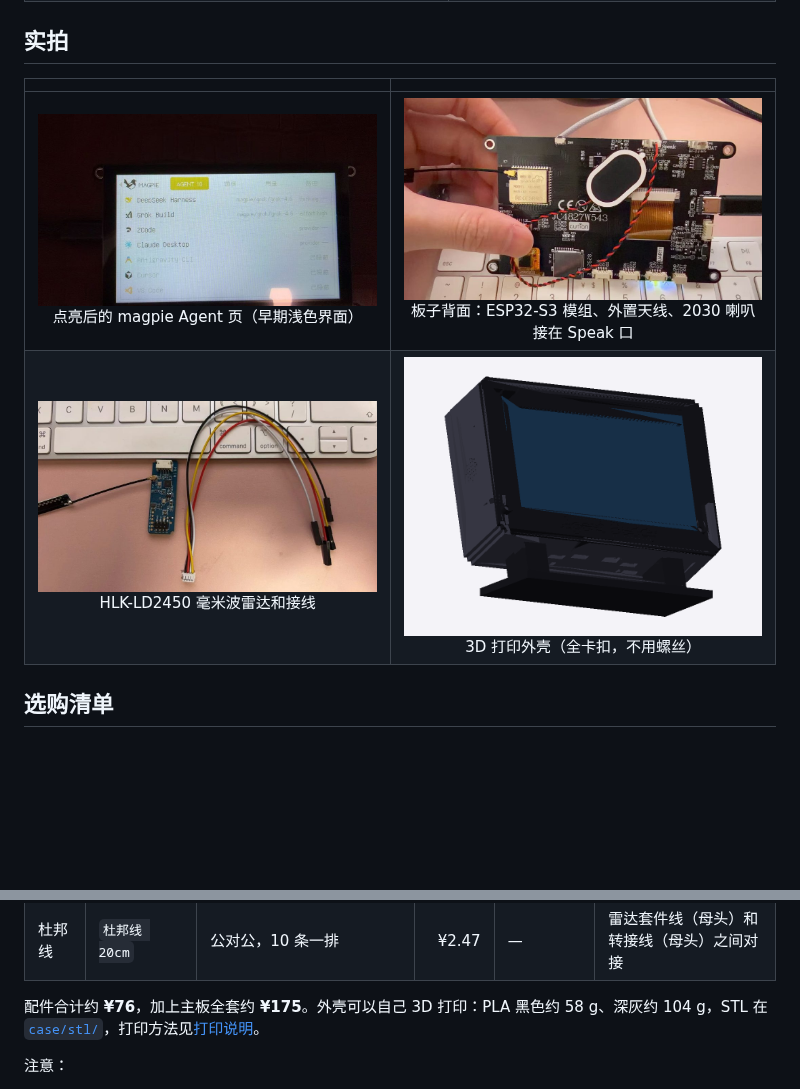
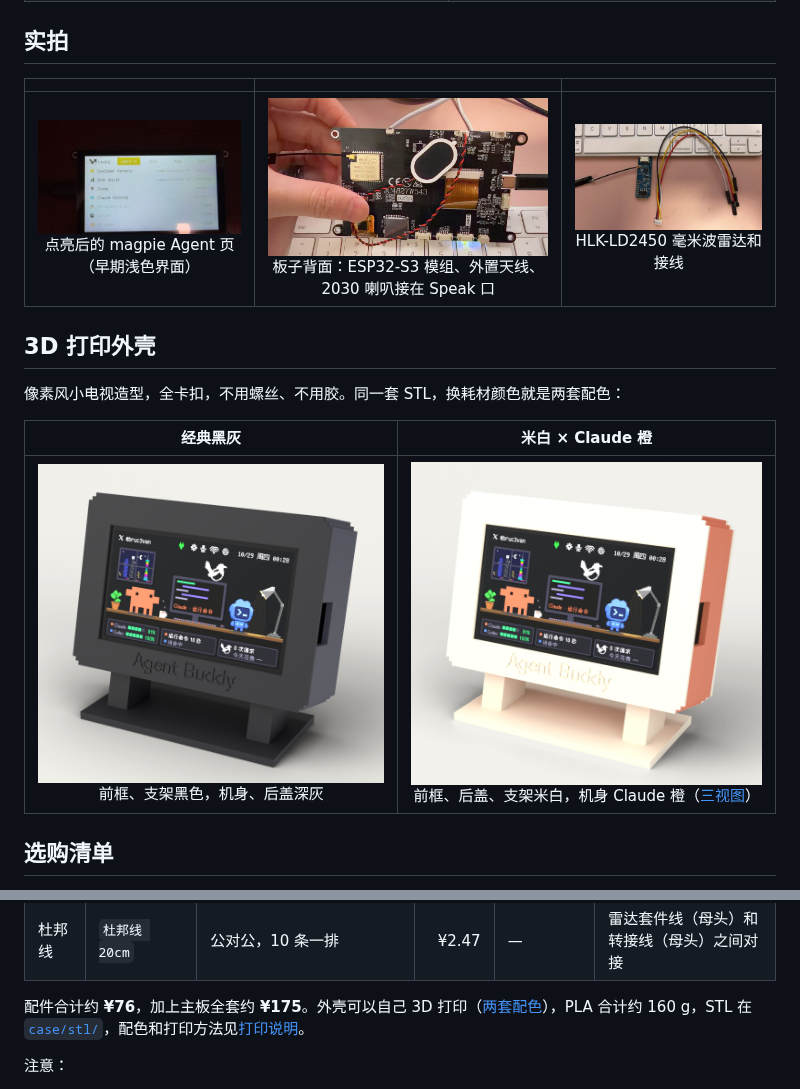
Before and after one commit to bruc3van/agent-buddy-esp32, a Markdown page: README.md, 2 parts joined by grey strips. Drawn GitHub-style; pictures changed too: case/preview/theme-classic.png (added), case/preview/theme-cream.png (added); blank space fills up the shorter version.

```diff
--- a/README.md
+++ b/README.md
@@ -37,10 +37,17 @@
 
 ## 实拍
 
-| | |
+| | | |
+|:---:|:---:|:---:|
+| <img src="docs/images/photo-screen.jpg" width="280"><br>点亮后的 magpie Agent 页（早期浅色界面） | <img src="docs/images/photo-back.jpg" width="280"><br>板子背面：ESP32-S3 模组、外置天线、2030 喇叭接在 Speak 口 | <img src="docs/images/photo-radar.jpg" width="280"><br>HLK-LD2450 毫米波雷达和接线 |
+
+## 3D 打印外壳
+
+像素风小电视造型，全卡扣，不用螺丝、不用胶。同一套 STL，换耗材颜色就是两套配色：
+
+| 经典黑灰 | 米白 × Claude 橙 |
 |:---:|:---:|
-| <img src="docs/images/photo-screen.jpg" width="420"><br>点亮后的 magpie Agent 页（早期浅色界面） | <img src="docs/images/photo-back.jpg" width="420"><br>板子背面：ESP32-S3 模组、外置天线、2030 喇叭接在 Speak 口 |
-| <img src="docs/images/photo-radar.jpg" width="420"><br>HLK-LD2450 毫米波雷达和接线 | <img src="case/preview/assembly-front.png" width="420"><br>3D 打印外壳（全卡扣，不用螺丝） |
+| <img src="case/preview/theme-classic.png" width="400"><br>前框、支架黑色，机身、后盖深灰 | <img src="case/preview/theme-cream.png" width="400"><br>前框、后盖、支架米白，机身 Claude 橙（[三视图](case/preview/theme-cream-views.png)） |
 
 ## 选购清单
 
@@ -64,7 +71,7 @@
 | 转接线 | `MX1.25 转杜邦线 4P` | 20cm，一份 5 条 | ¥10.56 | P1 / P3 / P4 | 板子的 1.25mm 扩展口转成杜邦头，接麦克风和雷达 |
 | 杜邦线 | `杜邦线 20cm` | 公对公，10 条一排 | ¥2.47 | — | 雷达套件线（母头）和转接线（母头）之间对接 |
 
-配件合计约 **¥76**，加上主板全套约 **¥175**。外壳可以自己 3D 打印：PLA 黑色约 58 g、深灰约 104 g，STL 在 [`case/stl/`](case/stl)，打印方法见[打印说明](case/打印说明.md)。
+配件合计约 **¥76**，加上主板全套约 **¥175**。外壳可以自己 3D 打印（[两套配色](#3d-打印外壳)），PLA 合计约 160 g，STL 在 [`case/stl/`](case/stl)，配色和打印方法见[打印说明](case/打印说明.md)。
 
 注意：
 - 锂电池**插之前先量好极性**，不同店家的红黑线顺序可能和板子的 BAT 口相反。插上后按一下板子上的 **SW1** 开机。
```
Also changed, not shown: README.en.md (+11 -4 lines), case/打印说明.md (+16 -0 lines), case/preview/theme-cream-views.png (added).
